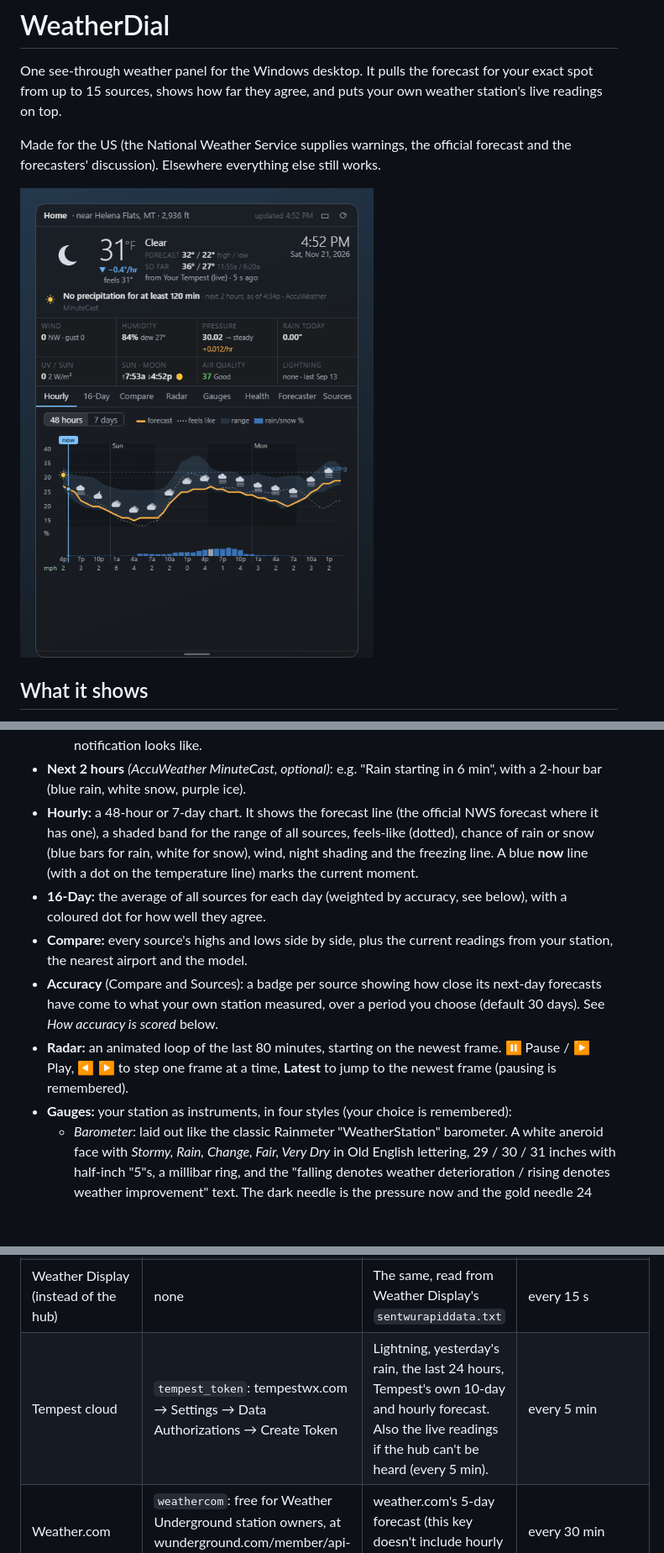
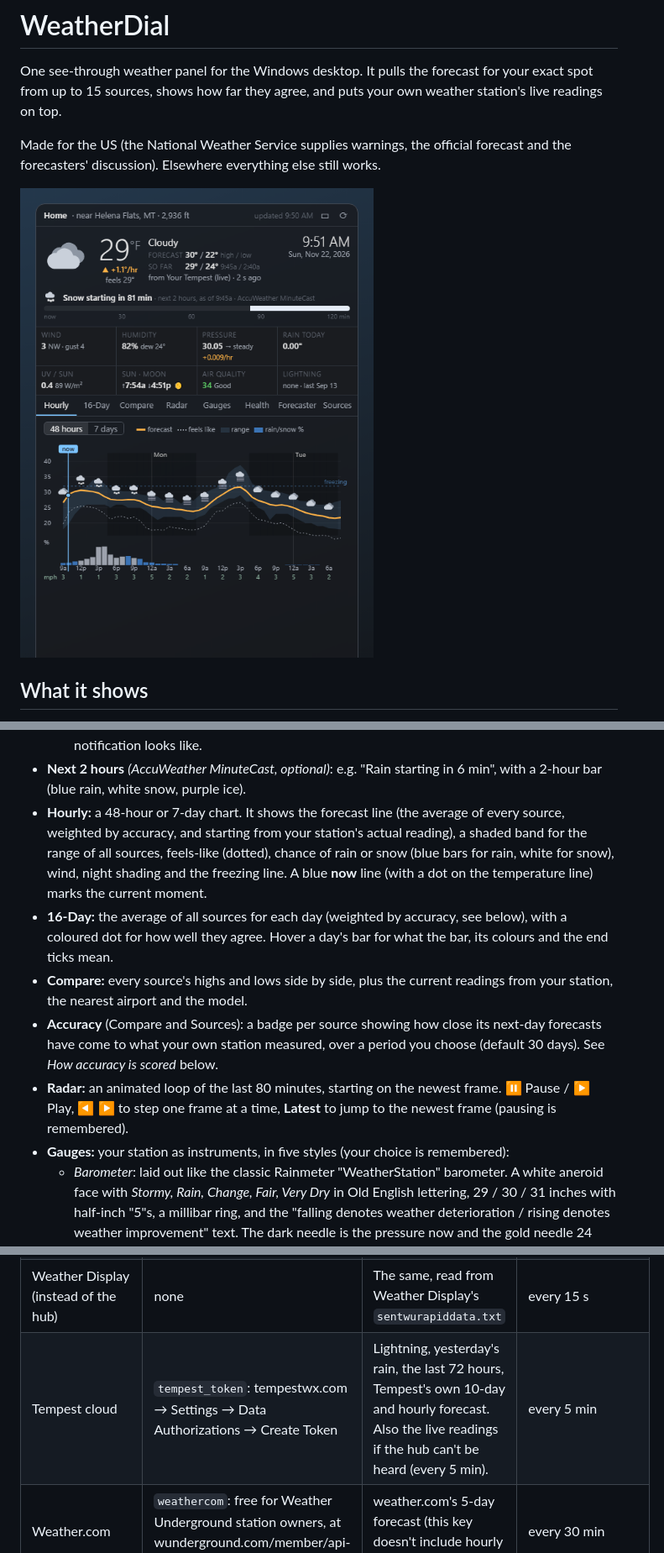
Before and after one commit to DFranke84/WeatherDial, a Markdown page: README.md, 3 parts joined by grey strips. Shown at 84% size. Drawn GitHub-style; pictures changed too: docs/screenshots/hourly.png; blank space fills up the shorter version.

```diff
--- a/README.md
+++ b/README.md
@@ -40,13 +40,13 @@ forecasters' discussion). Elsewhere everything else still works.
     notification** shows what a notification looks like.
 - **Next 2 hours** *(AccuWeather MinuteCast, optional)*: e.g. "Rain starting in 6 min", with
   a 2-hour bar (blue rain, white snow, purple ice).
-- **Hourly:** a 48-hour or 7-day chart. It shows the forecast line (the official NWS forecast
-  where it has one), a shaded band for the range of all sources, feels-like (dotted),
+- **Hourly:** a 48-hour or 7-day chart. It shows the forecast line (the average of every source,
+  weighted by accuracy, and starting from your station's actual reading), a shaded band for the range of all sources, feels-like (dotted),
   chance of rain or snow (blue bars for rain, white for snow), wind, night shading and the
   freezing line. A blue **now** line (with a dot on the temperature line) marks the current
   moment.
 - **16-Day:** the average of all sources for each day (weighted by accuracy, see below), with a coloured dot for how well they
-  agree.
+  agree. Hover a day's bar for what the bar, its colours and the end ticks mean.
 - **Compare:** every source's highs and lows side by side, plus the current readings from
   your station, the nearest airport and the model.
 - **Accuracy** (Compare and Sources): a badge per source showing how close its next-day
@@ -55,7 +55,7 @@ forecasters' discussion). Elsewhere everything else still works.
 - **Radar:** an animated loop of the last 80 minutes, starting on the newest frame.
   ⏸ Pause / ▶ Play, ◀ ▶ to step one frame at a time, **Latest** to jump to the newest frame
   (pausing is remembered).
-- **Gauges:** your station as instruments, in four styles (your choice is remembered):
+- **Gauges:** your station as instruments, in five styles (your choice is remembered):
   - *Barometer*: laid out like the classic Rainmeter "WeatherStation" barometer. A white
     aneroid face with *Stormy, Rain, Change, Fair, Very Dry* in Old English lettering,
     29 / 30 / 31 inches with half-inch "5"s, a millibar ring, and the "falling denotes
@@ -229,7 +232,7 @@ forecast in the average.
 | RainViewer + Esri map | none | Radar | when you open the Radar tab |
 | Your Tempest hub (home network) | none | Your station live: temperature, humidity, wind, pressure, rain, UV, lightning | every 15 s (the hub sends every 3 s to 1 min) |
 | Weather Display (instead of the hub) | none | The same, read from Weather Display's `sentwurapiddata.txt` | every 15 s |
-| Tempest cloud | `tempest_token`: tempestwx.com → Settings → Data Authorizations → Create Token | Lightning, yesterday's rain, the last 24 hours, Tempest's own 10-day and hourly forecast. Also the live readings if the hub can't be heard (every 5 min). | every 5 min |
+| Tempest cloud | `tempest_token`: tempestwx.com → Settings → Data Authorizations → Create Token | Lightning, yesterday's rain, the last 72 hours, Tempest's own 10-day and hourly forecast. Also the live readings if the hub can't be heard (every 5 min). | every 5 min |
 | Weather.com | `weathercom`: free for Weather Underground station owners, at wunderground.com/member/api-keys | weather.com's 5-day forecast (this key doesn't include hourly or 7/10-day) | every 30 min |
 | AccuWeather | `accuweather`: developer.accuweather.com (free trial, then paid plans) | 15-day and up to 120-hour forecast, depending on your plan (it checks once a day what the plan allows, so an upgrade is picked up automatically) | every 60 min (2 requests each, ~48 a day). The trial allows 500 a day and paid plans more, so set `source_minutes` to refresh it faster. |
 | AccuWeather MinuteCast | same `accuweather` key; in the trial, then a paid add-on | Rain or snow minute by minute for the next 2 hours. Hidden if your plan doesn't include it. | every 30 min (~48 a day; the trial allows 50) |
```
Also changed, not shown: other parts of README.md (+12 -3 lines), docs/screenshots/gauges-graphs.png, docs/screenshots/hourly-7day.png, docs/screenshots/hourly-hover.png, 2 other files.
